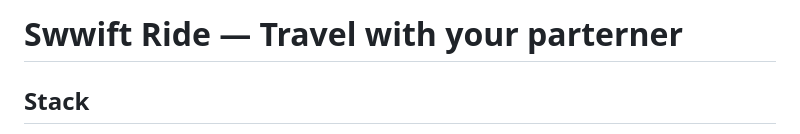
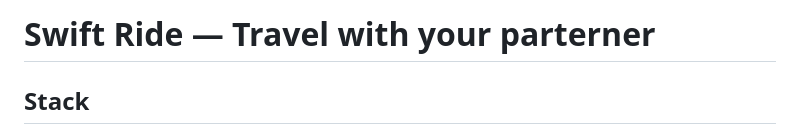
Before and after one commit to saivarunkonda/SwiftRide, a Markdown page: README.md, the part around the change. GitHub-like rendering.

Commit message:
Fix typo in project title in README

```diff
--- a/README.md
+++ b/README.md
@@ -1,4 +1,4 @@
-# Swwift Ride — Travel with your parterner
+# Swift Ride — Travel with your parterner
 
 ## Stack
 - Go (Gin) — HTTP API
```
